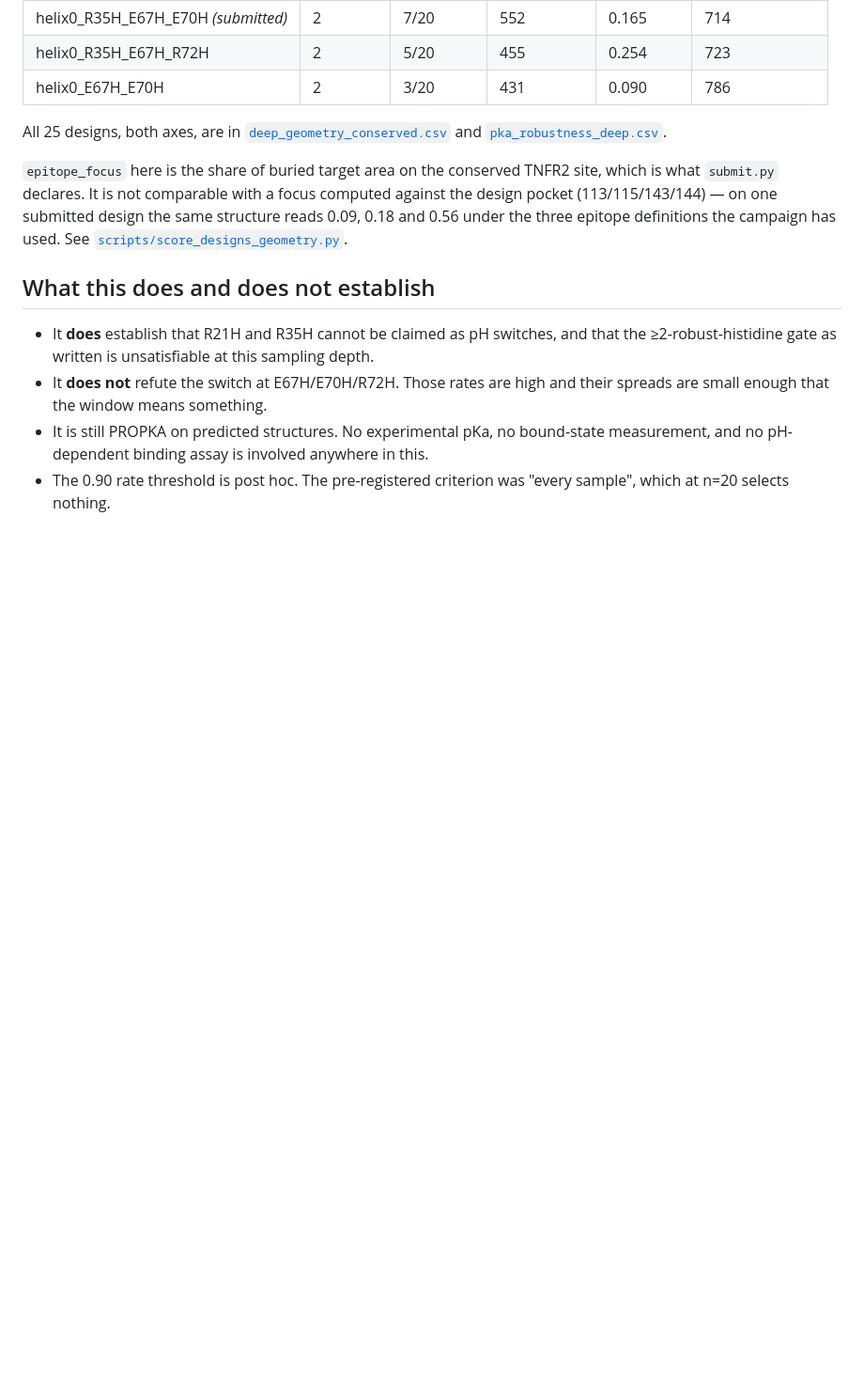
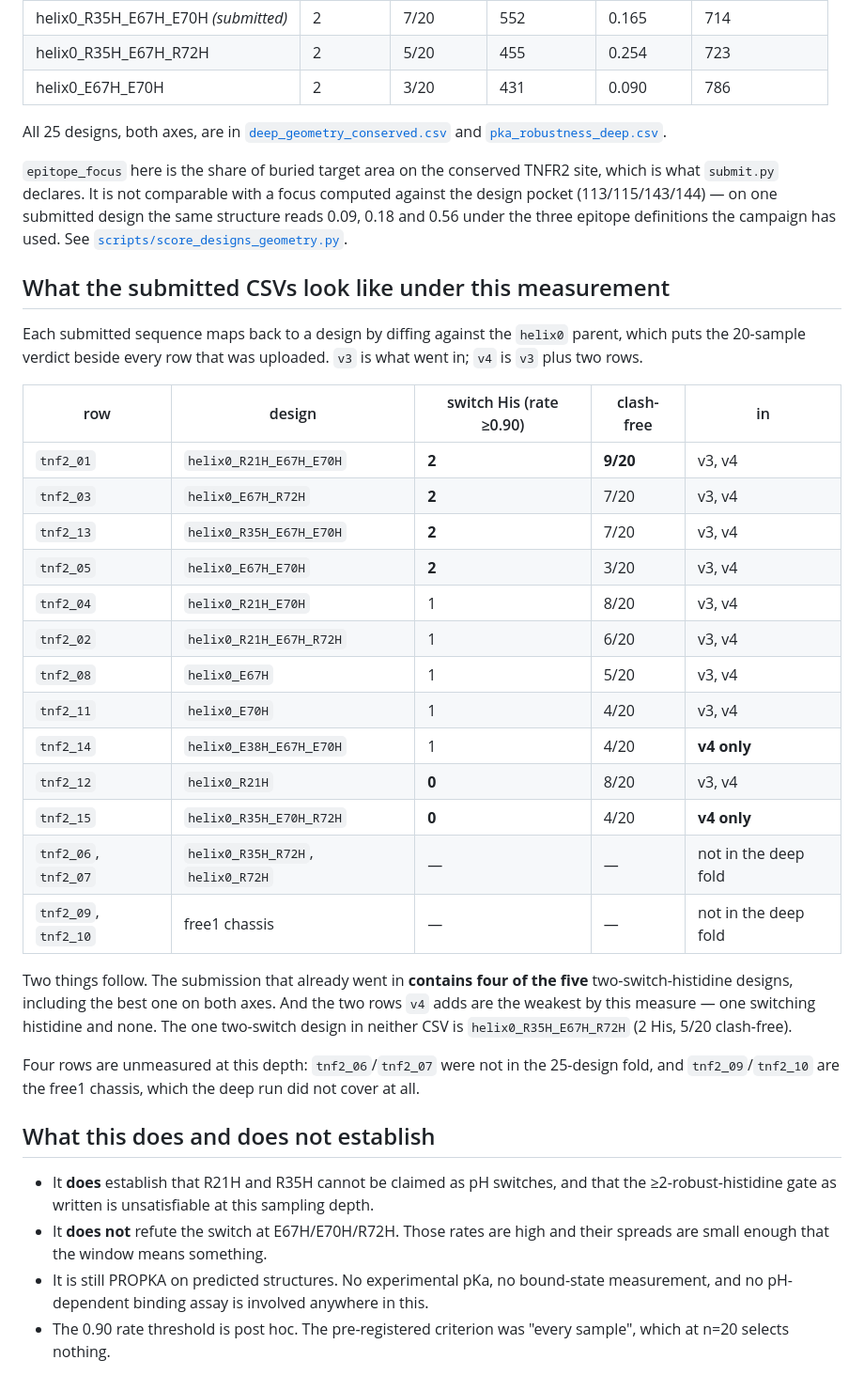
Before and after one commit to charleneleong-ai/ai4science, a Markdown page: tnf-binder/docs/sampling-depth.md, the part around the change. Shown at 94% size. Drawn GitHub-style; blank space fills up the shorter version.

Commit message:
docs(tnf-binder): put the 20-sample verdict beside every submitted row (#93)

```diff
--- a/tnf-binder/docs/sampling-depth.md
+++ b/tnf-binder/docs/sampling-depth.md
@@ -80,6 +80,36 @@ what `submit.py` declares. It is not comparable with a focus computed against th
 the three epitope definitions the campaign has used. See
 [`scripts/score_designs_geometry.py`](../scripts/score_designs_geometry.py).
 
+## What the submitted CSVs look like under this measurement
+
+Each submitted sequence maps back to a design by diffing against the `helix0` parent, which puts
+the 20-sample verdict beside every row that was uploaded. `v3` is what went in; `v4` is `v3`
+plus two rows.
+
+| row | design | switch His (rate ≥0.90) | clash-free | in |
+| --- | --- | --- | --- | --- |
+| `tnf2_01` | `helix0_R21H_E67H_E70H` | **2** | **9/20** | v3, v4 |
+| `tnf2_03` | `helix0_E67H_R72H` | **2** | 7/20 | v3, v4 |
+| `tnf2_13` | `helix0_R35H_E67H_E70H` | **2** | 7/20 | v3, v4 |
+| `tnf2_05` | `helix0_E67H_E70H` | **2** | 3/20 | v3, v4 |
+| `tnf2_04` | `helix0_R21H_E70H` | 1 | 8/20 | v3, v4 |
+| `tnf2_02` | `helix0_R21H_E67H_R72H` | 1 | 6/20 | v3, v4 |
+| `tnf2_08` | `helix0_E67H` | 1 | 5/20 | v3, v4 |
+| `tnf2_11` | `helix0_E70H` | 1 | 4/20 | v3, v4 |
+| `tnf2_14` | `helix0_E38H_E67H_E70H` | 1 | 4/20 | **v4 only** |
+| `tnf2_12` | `helix0_R21H` | **0** | 8/20 | v3, v4 |
+| `tnf2_15` | `helix0_R35H_E70H_R72H` | **0** | 4/20 | **v4 only** |
+| `tnf2_06`, `tnf2_07` | `helix0_R35H_R72H`, `helix0_R72H` | — | — | not in the deep fold |
+| `tnf2_09`, `tnf2_10` | free1 chassis | — | — | not in the deep fold |
+
+Two things follow. The submission that already went in **contains four of the five**
+two-switch-histidine designs, including the best one on both axes. And the two rows `v4` adds
+are the weakest by this measure — one switching histidine and none. The one two-switch design in
+neither CSV is `helix0_R35H_E67H_R72H` (2 His, 5/20 clash-free).
+
+Four rows are unmeasured at this depth: `tnf2_06`/`tnf2_07` were not in the 25-design fold, and
+`tnf2_09`/`tnf2_10` are the free1 chassis, which the deep run did not cover at all.
+
 ## What this does and does not establish
 
 - It **does** establish that R21H and R35H cannot be claimed as pH switches, and that the
```
